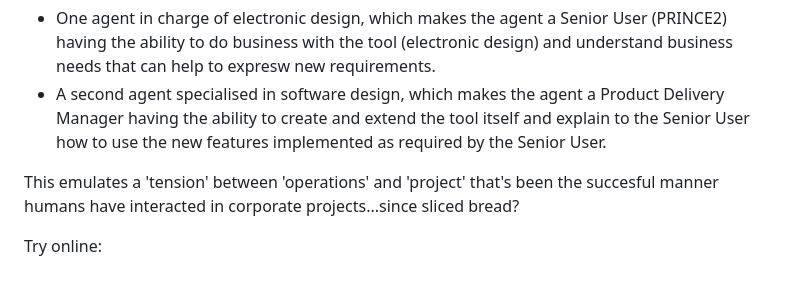
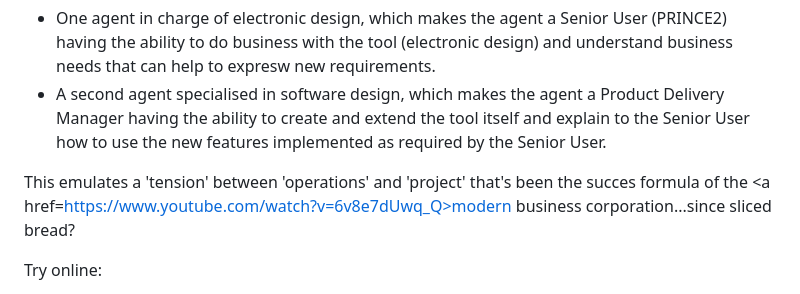
Before and after one commit to BeyondMicroControl/AsciiCAD, a Markdown page: README.md, the part around the change. GitHub-like rendering.

```diff
--- a/README.md
+++ b/README.md
@@ -13,7 +13,7 @@ Moreover, not only does AsciiCAD depict the entire schema visually; its 2D arran
 - One agent in charge of electronic design, which makes the agent a Senior User (PRINCE2) having the ability to do business with the tool (electronic design) and understand business needs that can help to expresw new requirements.
 - A second agent specialised in software design, which makes the agent a Product Delivery Manager having the ability to create and extend the tool itself and explain to the Senior User how to use the new features implemented as required by the Senior User.
 
-This emulates a 'tension' between 'operations' and 'project' that's been the succesful manner humans have interacted in corporate projects...since sliced bread?
+This emulates a 'tension' between 'operations' and 'project' that's been the succes formula of the <a href=https://www.youtube.com/watch?v=6v8e7dUwq_Q>modern business corporation</a>...since sliced bread?
 
 Try online:
 - <a href=https://beyondmicrocontrol.github.io/AsciiCAD/index.html>Try AsciiCAD</a>
```
